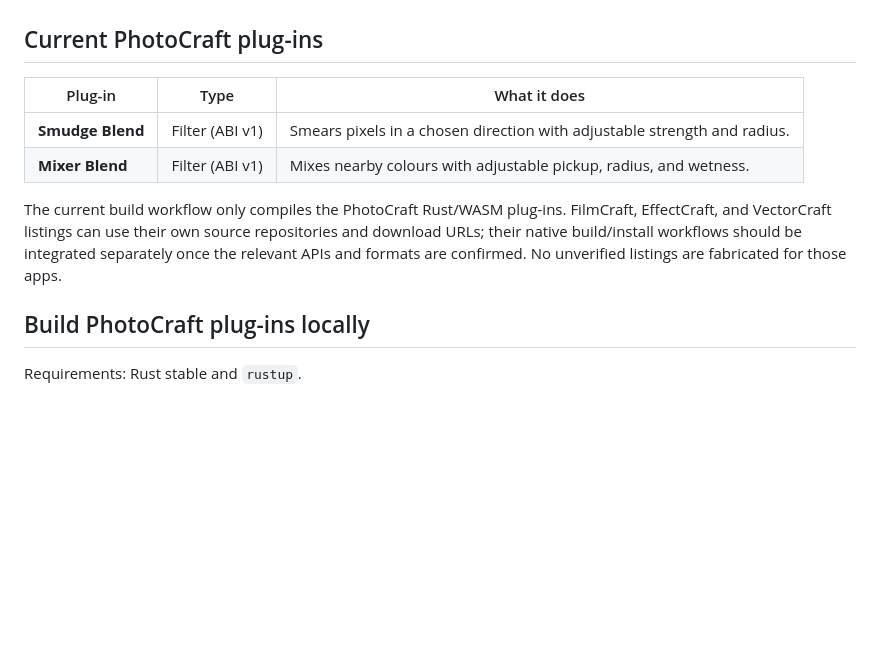
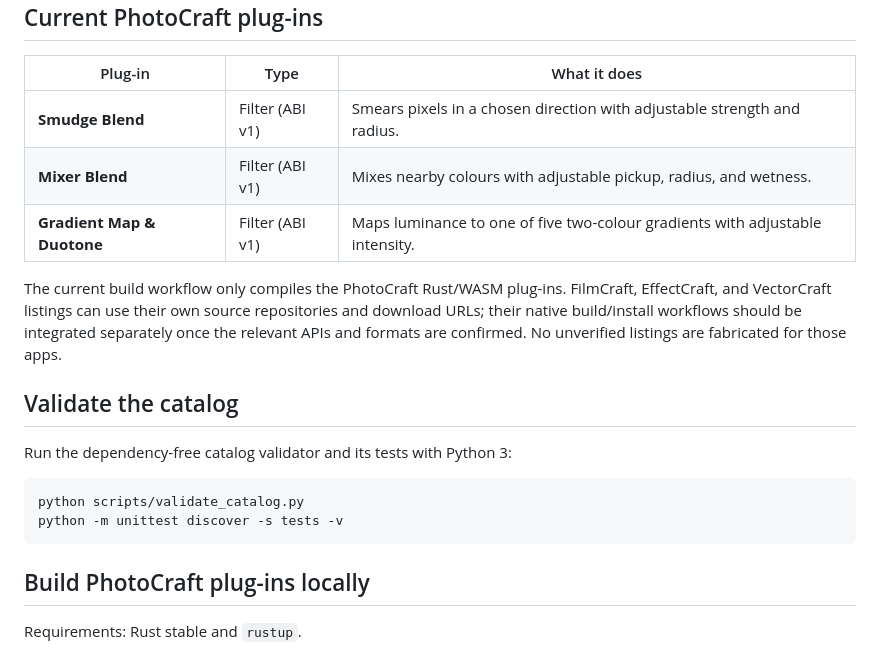
Before and after one commit to akkk09/artcraft-store, a Markdown page: README.md, the part around the change. Rendered like a GitHub page; blank space fills up the shorter version.

Commit message:
Document Gradient Map and catalog validation

````diff
--- a/README.md
+++ b/README.md
@@ -91,8 +91,18 @@ Do not add a listing until its source, license, download, and target-app compati
 |---|---|---|
 | **Smudge Blend** | Filter (ABI v1) | Smears pixels in a chosen direction with adjustable strength and radius. |
 | **Mixer Blend** | Filter (ABI v1) | Mixes nearby colours with adjustable pickup, radius, and wetness. |
+| **Gradient Map & Duotone** | Filter (ABI v1) | Maps luminance to one of five two-colour gradients with adjustable intensity. |
 
 The current build workflow only compiles the PhotoCraft Rust/WASM plug-ins. FilmCraft, EffectCraft, and VectorCraft listings can use their own source repositories and download URLs; their native build/install workflows should be integrated separately once the relevant APIs and formats are confirmed. No unverified listings are fabricated for those apps.
+
+## Validate the catalog
+
+Run the dependency-free catalog validator and its tests with Python 3:
+
+```sh
+python scripts/validate_catalog.py
+python -m unittest discover -s tests -v
+```
 
 ## Build PhotoCraft plug-ins locally
 
````
